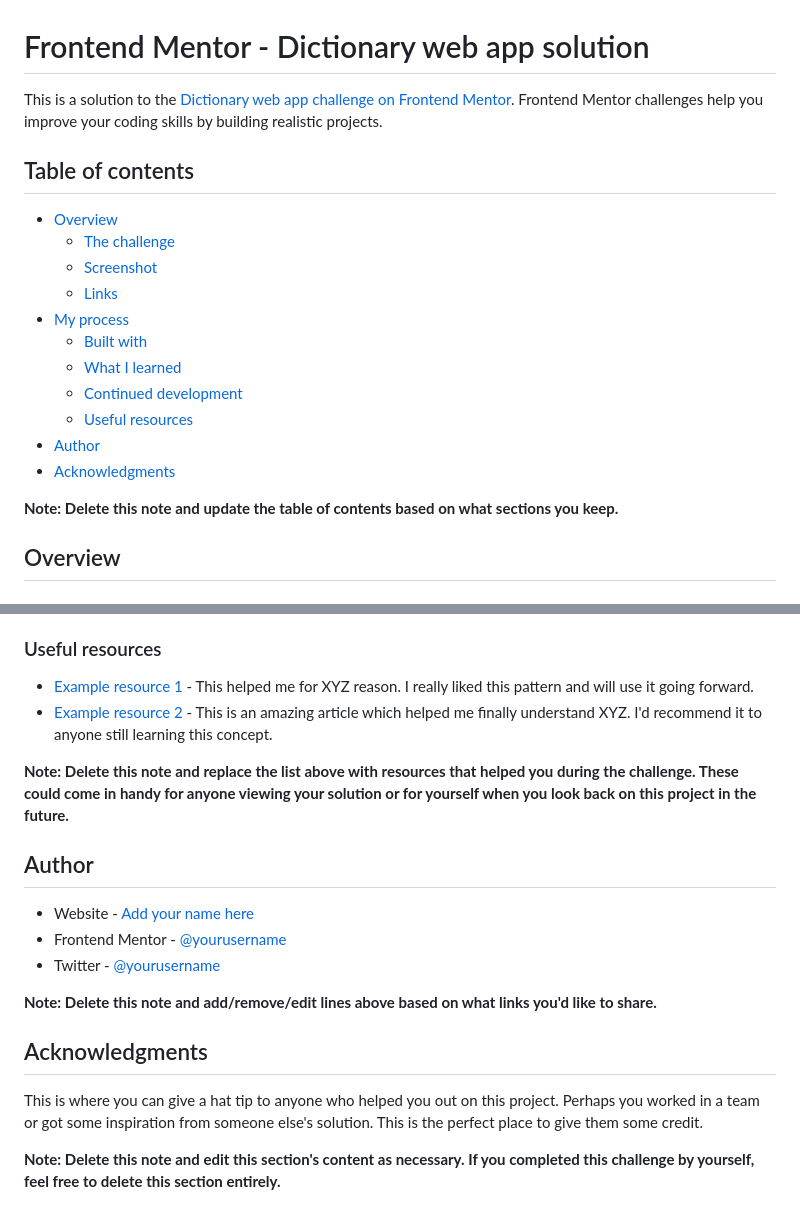
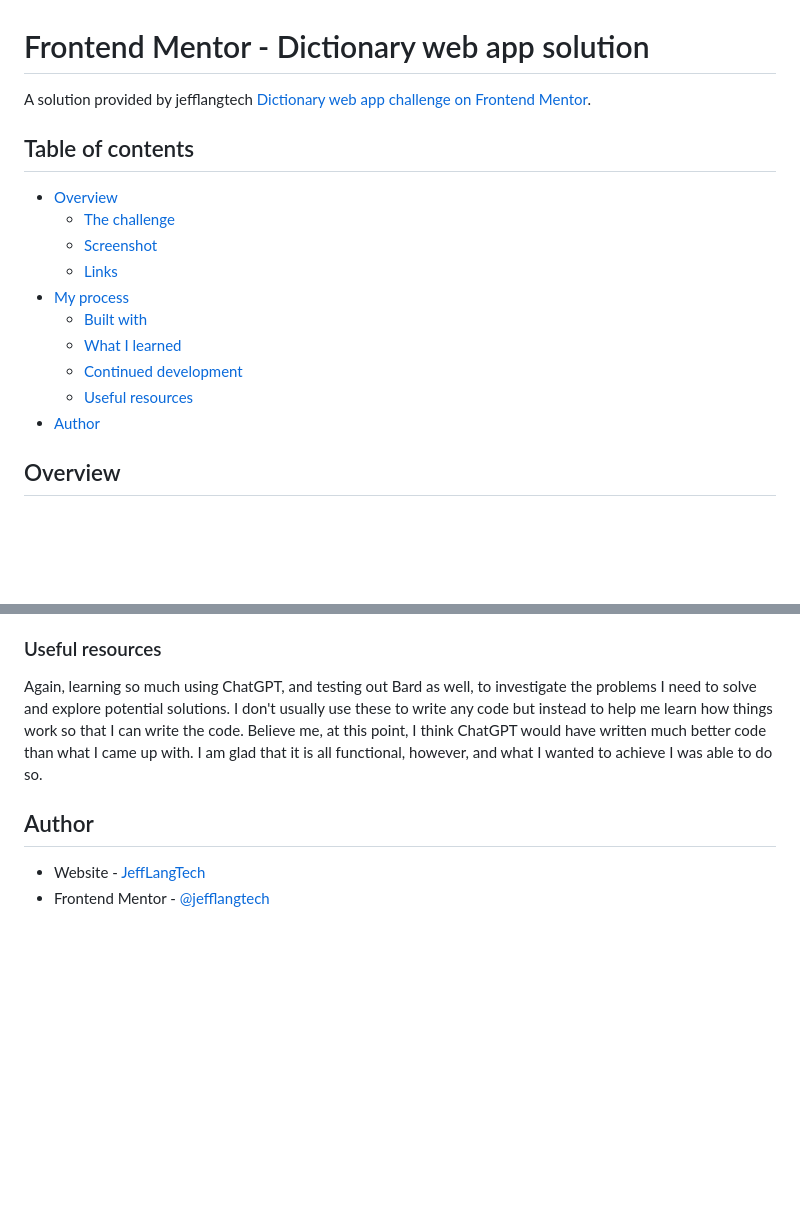
Before and after one commit to jefflangtech/dictionary-web-app, a Markdown page: README.md, 2 parts joined by grey strips. Rendered like a GitHub page; blank space fills up the shorter version.

```diff
--- a/README.md
+++ b/README.md
@@ -1,6 +1,6 @@
 # Frontend Mentor - Dictionary web app solution
 
-This is a solution to the [Dictionary web app challenge on Frontend Mentor](https://www.frontendmentor.io/challenges/dictionary-web-app-h5wwnyuKFL). Frontend Mentor challenges help you improve your coding skills by building realistic projects.
+A solution provided by jefflangtech [Dictionary web app challenge on Frontend Mentor](https://www.frontendmentor.io/challenges/dictionary-web-app-h5wwnyuKFL).
 
 ## Table of contents
 
@@ -14,9 +14,6 @@ This is a solution to the [Dictionary web app challenge on Frontend Mentor](http
   - [Continued development](#continued-development)
   - [Useful resources](#useful-resources)
 - [Author](#author)
-- [Acknowledgments](#acknowledgments)
-
-**Note: Delete this note and update the table of contents based on what sections you keep.**
 
 ## Overview
 
@@ -98,21 +68,9 @@ Use this section to outline areas that you want to continue focusing on in futur
 
 ### Useful resources
 
-- [Example resource 1](https://www.example.com) - This helped me for XYZ reason. I really liked this pattern and will use it going forward.
-- [Example resource 2](https://www.example.com) - This is an amazing article which helped me finally understand XYZ. I'd recommend it to anyone still learning this concept.
-
-**Note: Delete this note and replace the list above with resources that helped you during the challenge. These could come in handy for anyone viewing your solution or for yourself when you look back on this project in the future.**
+Again, learning so much using ChatGPT, and testing out Bard as well, to investigate the problems I need to solve and explore potential solutions. I don't usually use these to write any code but instead to help me learn how things work so that I can write the code. Believe me, at this point, I think ChatGPT would have written much better code than what I came up with. I am glad that it is all functional, however, and what I wanted to achieve I was able to do so.
 
 ## Author
 
-- Website - [Add your name here](https://www.your-site.com)
-- Frontend Mentor - [@yourusername](https://www.frontendmentor.io/profile/yourusername)
-- Twitter - [@yourusername](https://www.twitter.com/yourusername)
-
-**Note: Delete this note and add/remove/edit lines above based on what links you'd like to share.**
-
-## Acknowledgments
-
-This is where you can give a hat tip to anyone who helped you out on this project. Perhaps you worked in a team or got some inspiration from someone else's solution. This is the perfect place to give them some credit.
-
-**Note: Delete this note and edit this section's content as necessary. If you completed this challenge by yourself, feel free to delete this section entirely.**
+- Website - [JeffLangTech](https://jefflangtech.github.io/)
+- Frontend Mentor - [@jefflangtech](https://www.frontendmentor.io/profile/jefflangtech)
```
Also changed, not shown: other parts of README.md (+15 -42 lines), preview.jpg.
